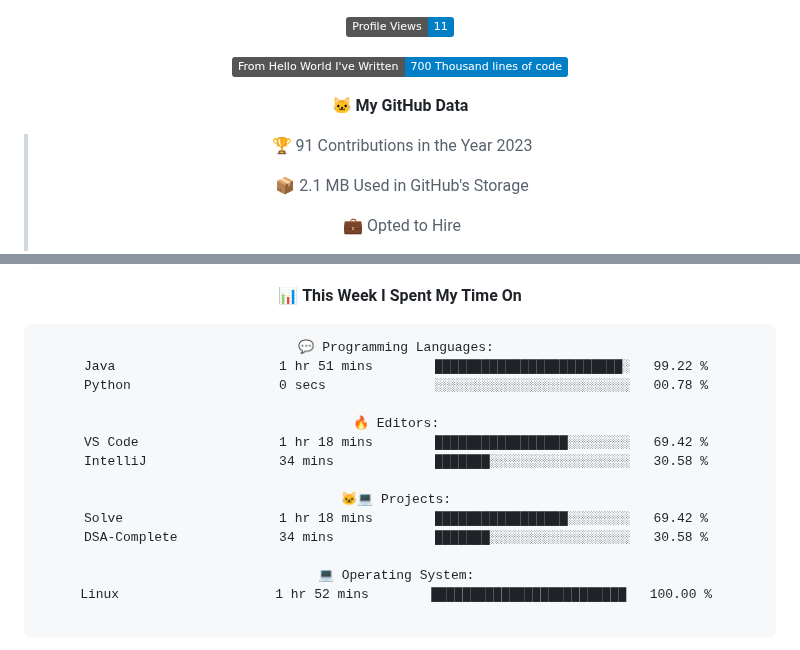
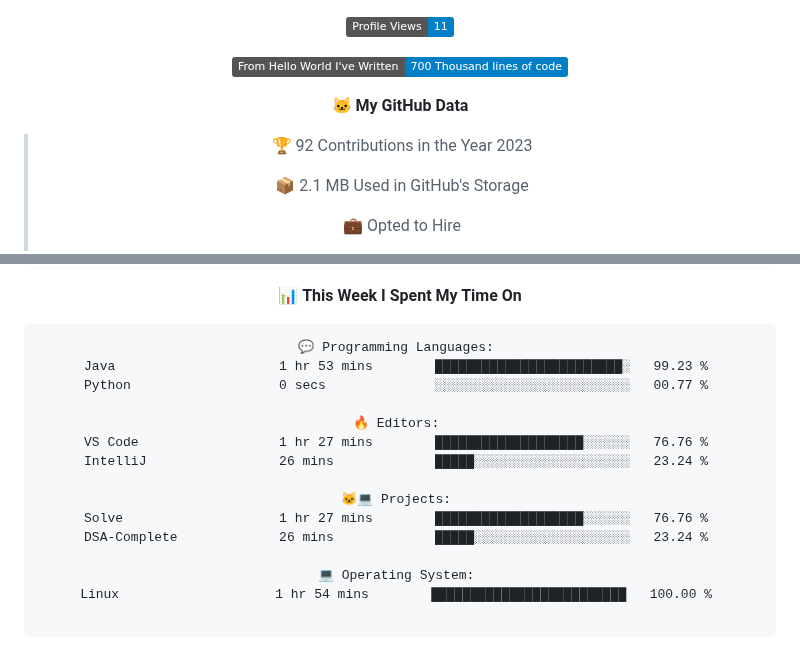
Before and after one commit to indrapaul824/indrapaul824, a Markdown page: README.md, 2 parts joined by grey strips. Drawn GitHub-style; folded sections open; badges without logos.

Commit message:
Updated with Dev Metrics

````diff
--- a/README.md
+++ b/README.md
@@ -157,7 +157,7 @@ Domain | Technology/Tool
 
 **🐱 My GitHub Data**
 
-> 🏆 91 Contributions in the Year 2023
+> 🏆 92 Contributions in the Year 2023
  >
 > 📦 2.1 MB Used in GitHub's Storage
  >
@@ -182,19 +182,19 @@ Domain | Technology/Tool
 
 ```text
 💬 Programming Languages:
-Java                     1 hr 51 mins        ████████████████████████░   99.22 %
-Python                   0 secs              ░░░░░░░░░░░░░░░░░░░░░░░░░   00.78 %
+Java                     1 hr 53 mins        ████████████████████████░   99.23 %
+Python                   0 secs              ░░░░░░░░░░░░░░░░░░░░░░░░░   00.77 %
 
 🔥 Editors:
-VS Code                  1 hr 18 mins        █████████████████░░░░░░░░   69.42 %
-IntelliJ                 34 mins             ███████░░░░░░░░░░░░░░░░░░   30.58 %
+VS Code                  1 hr 27 mins        ███████████████████░░░░░░   76.76 %
+IntelliJ                 26 mins             █████░░░░░░░░░░░░░░░░░░░░   23.24 %
 
 🐱‍💻 Projects:
-Solve                    1 hr 18 mins        █████████████████░░░░░░░░   69.42 %
-DSA-Complete             34 mins             ███████░░░░░░░░░░░░░░░░░░   30.58 %
+Solve                    1 hr 27 mins        ███████████████████░░░░░░   76.76 %
+DSA-Complete             26 mins             █████░░░░░░░░░░░░░░░░░░░░   23.24 %
 
 💻 Operating System:
-Linux                    1 hr 52 mins        █████████████████████████   100.00 %
+Linux                    1 hr 54 mins        █████████████████████████   100.00 %
 
 ```
 
````
Also changed, not shown: other parts of README.md (+2 -2 lines).
